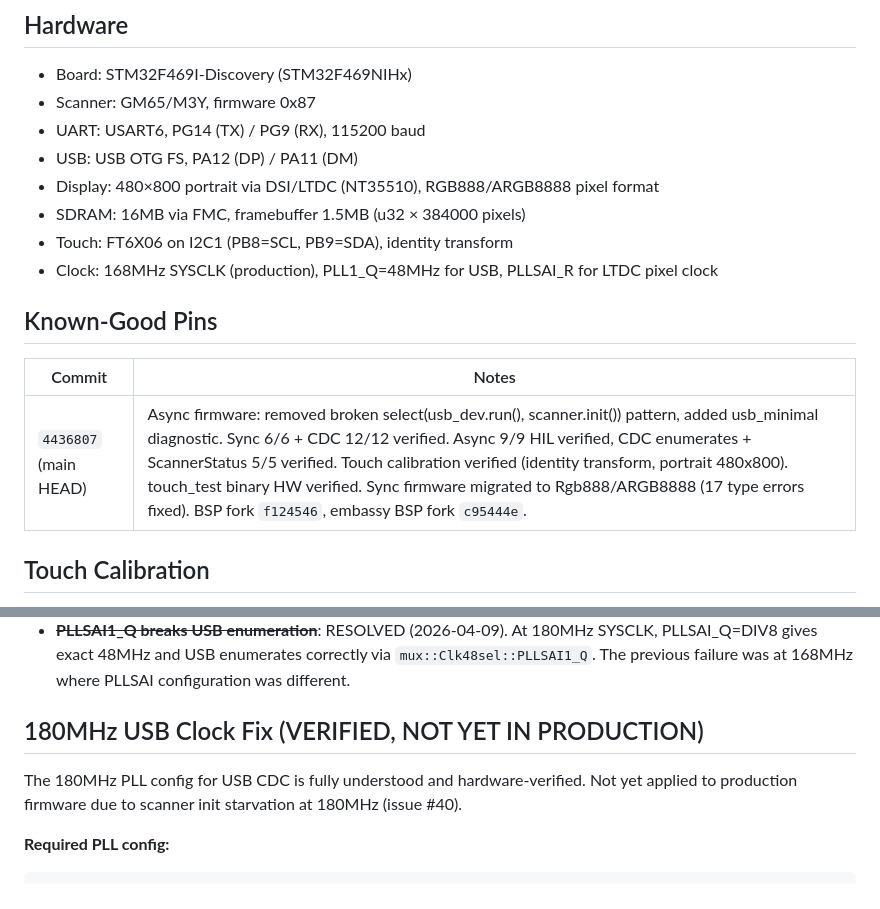
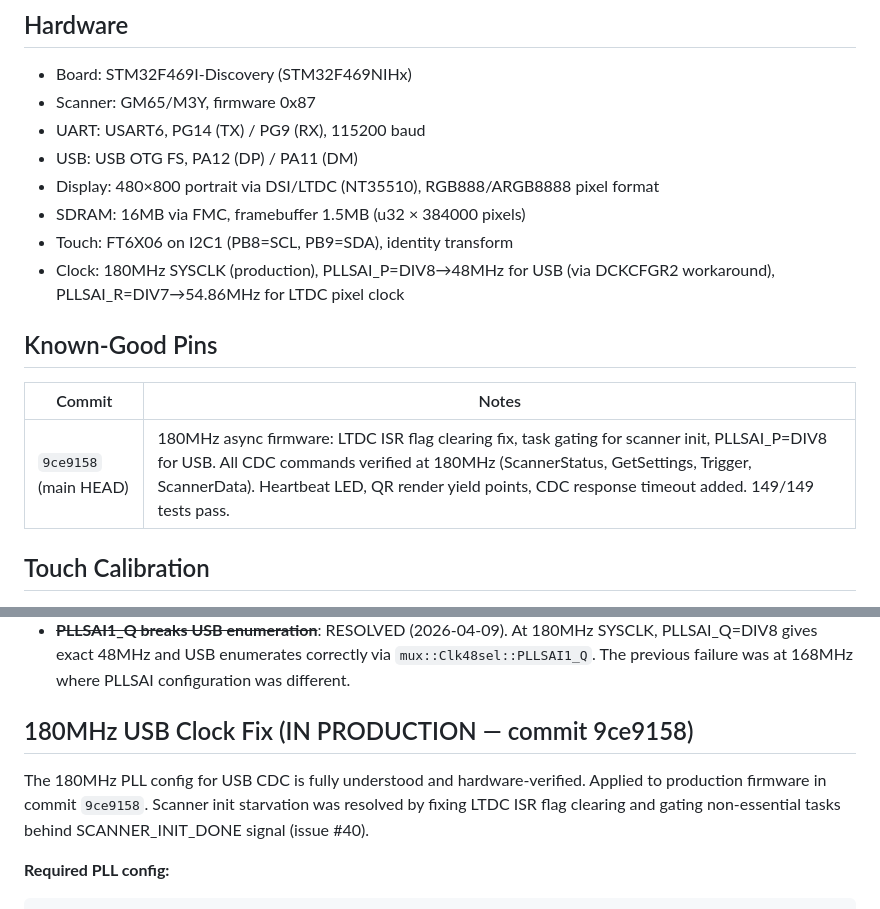
Before and after one commit to Amperstrand/gm65-scanner, a Markdown page: AGENTS.md, 2 parts joined by grey strips. Rendered like a GitHub page.

Commit message:
docs: update AGENTS.md — 180MHz in production, LTDC ISR fix documented

````diff
--- a/AGENTS.md
+++ b/AGENTS.md
@@ -9,13 +9,13 @@
 - Display: 480×800 portrait via DSI/LTDC (NT35510), RGB888/ARGB8888 pixel format
 - SDRAM: 16MB via FMC, framebuffer 1.5MB (u32 × 384000 pixels)
 - Touch: FT6X06 on I2C1 (PB8=SCL, PB9=SDA), identity transform
-- Clock: 168MHz SYSCLK (production), PLL1_Q=48MHz for USB, PLLSAI_R for LTDC pixel clock
+- Clock: 180MHz SYSCLK (production), PLLSAI_P=DIV8→48MHz for USB (via DCKCFGR2 workaround), PLLSAI_R=DIV7→54.86MHz for LTDC pixel clock
 
 ## Known-Good Pins
 
 | Commit | Notes |
 |--------|-------|
-| `4436807` (main HEAD) | Async firmware: removed broken select(usb_dev.run(), scanner.init()) pattern, added usb_minimal diagnostic. Sync 6/6 + CDC 12/12 verified. Async 9/9 HIL verified, CDC enumerates + ScannerStatus 5/5 verified. Touch calibration verified (identity transform, portrait 480x800). touch_test binary HW verified. Sync firmware migrated to Rgb888/ARGB8888 (17 type errors fixed). BSP fork `f124546`, embassy BSP fork `c95444e`. |
+| `9ce9158` (main HEAD) | 180MHz async firmware: LTDC ISR flag clearing fix, task gating for scanner init, PLLSAI_P=DIV8 for USB. All CDC commands verified at 180MHz (ScannerStatus, GetSettings, Trigger, ScannerData). Heartbeat LED, QR render yield points, CDC response timeout added. 149/149 tests pass. |
 
 ## Touch Calibration
 
@@ -236,9 +236,9 @@ This BSP's unconditional `"defmt"` in HAL features was **non-standard**. Every m
 - **GetSettings/Trigger fail during auto_scan**: Same root cause as above — scanner task can't process CDC commands while awaiting scan result.
 - ~~**PLLSAI1_Q breaks USB enumeration**~~: RESOLVED (2026-04-09). At 180MHz SYSCLK, PLLSAI_Q=DIV8 gives exact 48MHz and USB enumerates correctly via `mux::Clk48sel::PLLSAI1_Q`. The previous failure was at 168MHz where PLLSAI configuration was different.
 
-## 180MHz USB Clock Fix (VERIFIED, NOT YET IN PRODUCTION)
+## 180MHz USB Clock Fix (IN PRODUCTION — commit 9ce9158)
 
-The 180MHz PLL config for USB CDC is fully understood and hardware-verified. Not yet applied to production firmware due to scanner init starvation at 180MHz (issue #40).
+The 180MHz PLL config for USB CDC is fully understood and hardware-verified. Applied to production firmware in commit `9ce9158`. Scanner init starvation was resolved by fixing LTDC ISR flag clearing and gating non-essential tasks behind SCANNER_INIT_DONE signal (issue #40).
 
 **Required PLL config:**
 ```rust
````
